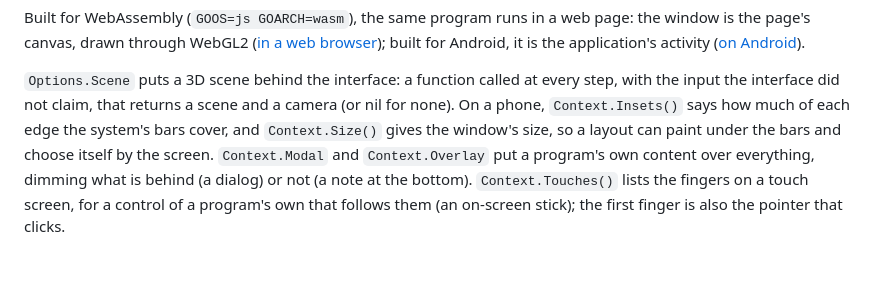
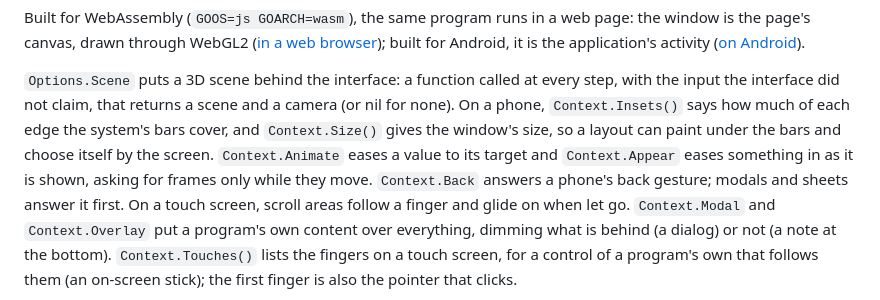
Before and after one commit to akrck02/go-ui, a Markdown page: docs/README.md, the part around the change. GitHub-like rendering; blank space fills up the shorter version.

Commit message:
Docs: motion, the back and scrolling with a finger
Co-Authored-By: Claude Opus 5.5 <noreply@anthropic.com>

```diff
--- a/docs/README.md
+++ b/docs/README.md
@@ -372,7 +372,10 @@ application's activity ([on Android](android.md)).
 `Options.Scene` puts a 3D scene behind the interface: a function called at every step, with the
 input the interface did not claim, that returns a scene and a camera (or nil for none). On a phone,
 `Context.Insets()` says how much of each edge the system's bars cover, and `Context.Size()` gives
-the window's size, so a layout can paint under the bars and choose itself by the screen. `Context.Modal` and `Context.Overlay` put a program's own content over everything, dimming what is
+the window's size, so a layout can paint under the bars and choose itself by the screen. `Context.Animate` eases a value to its target and `Context.Appear` eases something in as it is
+shown, asking for frames only while they move. `Context.Back` answers a phone's back gesture; modals
+and sheets answer it first. On a touch screen, scroll areas follow a finger and glide on when let
+go. `Context.Modal` and `Context.Overlay` put a program's own content over everything, dimming what is
 behind (a dialog) or not (a note at the bottom). `Context.Touches()` lists the fingers on a touch screen, for a
 control of a program's own that follows them (an on-screen stick); the first finger is also the
 pointer that clicks.
```
